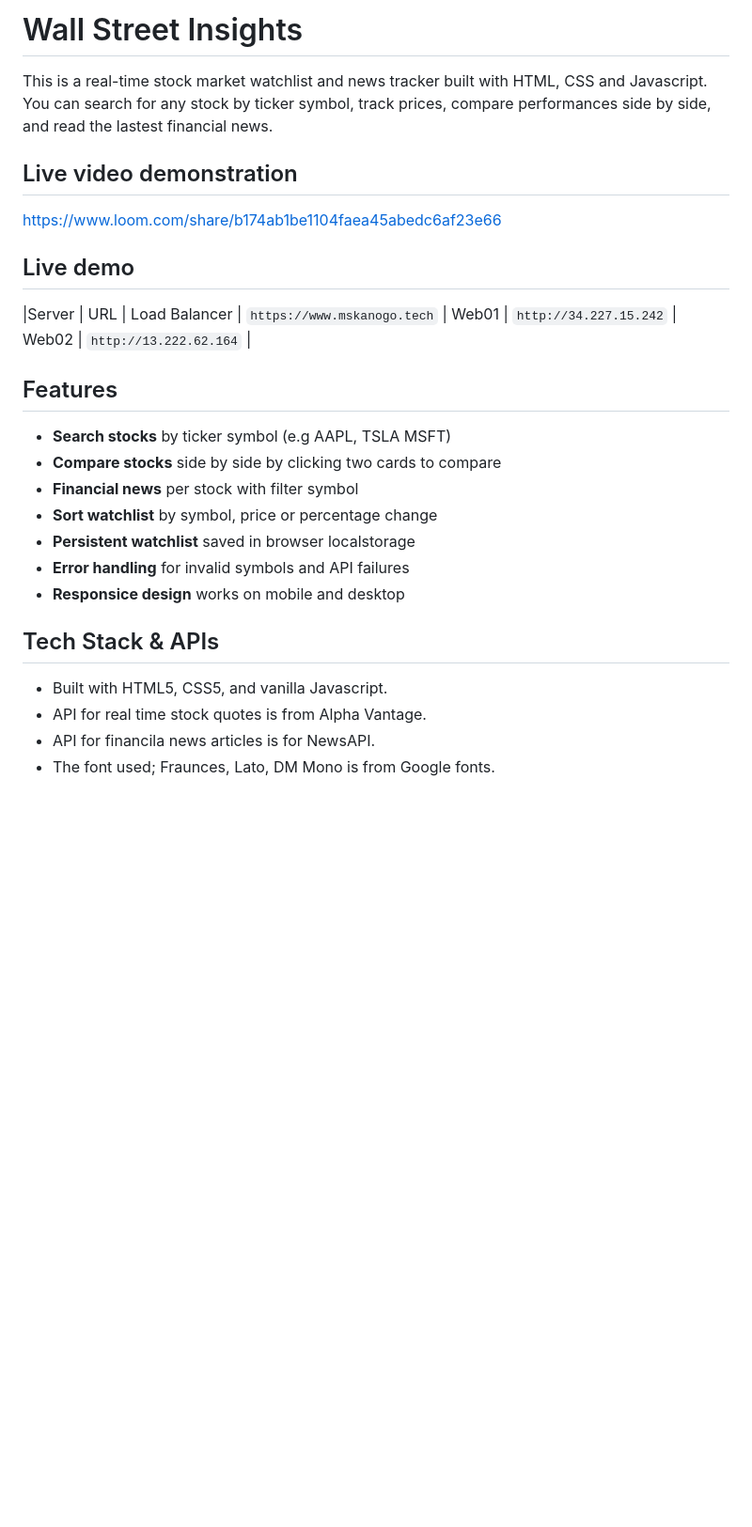
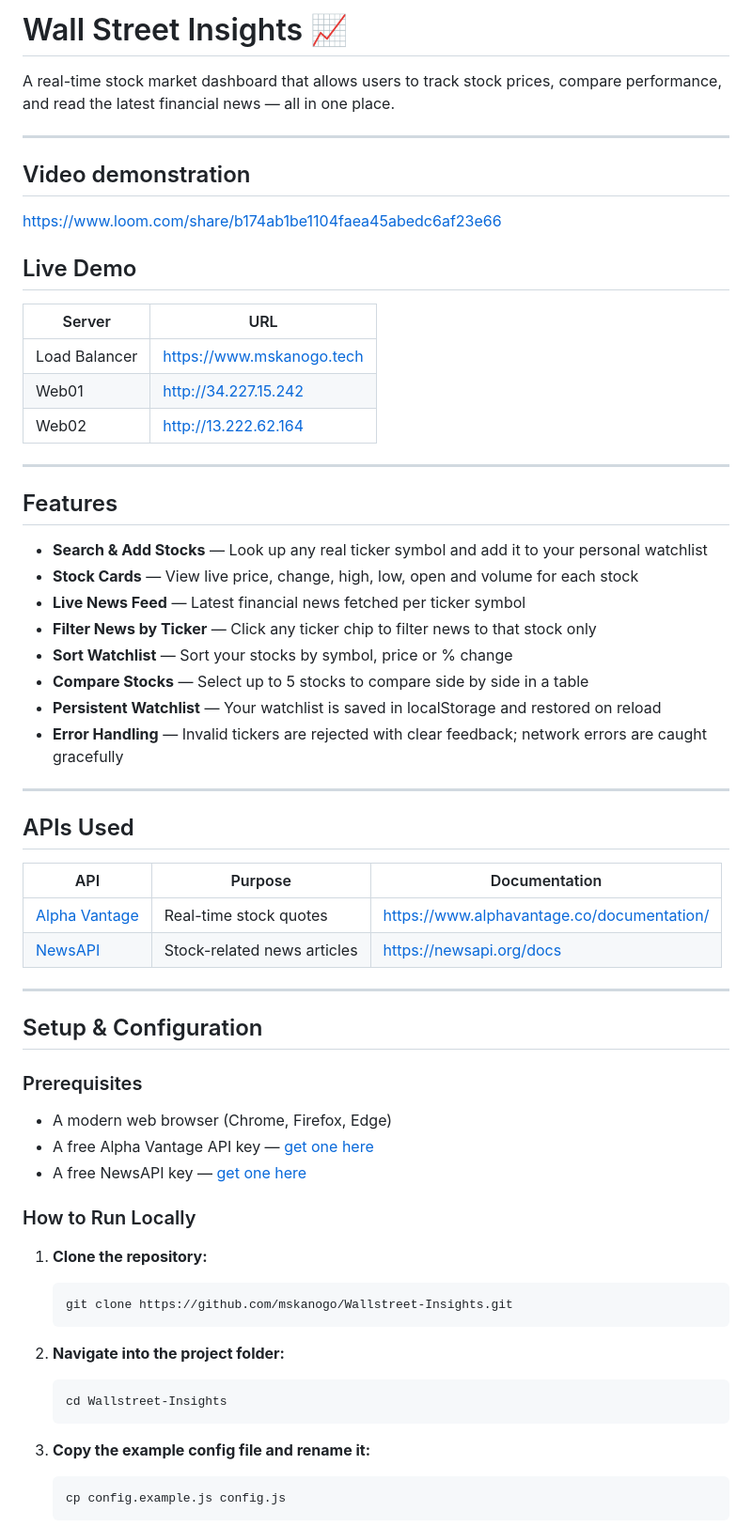
Before and after one commit to mskanogo/Wallstreet-Insights, a Markdown page: README.md, the part around one of its changes. Shown at 94% size. Rendered like a GitHub page; blank space fills up the shorter version.

Commit message:
Revise README for clarity and improved formatting
Updated README to enhance clarity and formatting, added emojis, and improved sections on features, setup, and deployment.

````diff
--- a/README.md
+++ b/README.md
@@ -1,31 +1,65 @@
-# Wall Street Insights
+# Wall Street Insights 📈
 
-This is a real-time stock market watchlist and news tracker built with HTML, CSS and Javascript.
-You can search for any stock by ticker symbol, track prices, compare performances side by side, and read the lastest financial news.
+A real-time stock market dashboard that allows users to track stock prices, compare performance, and read the latest financial news — all in one place.
 
-## Live video demonstration
+---
+## Video demonstration
 https://www.loom.com/share/b174ab1be1104faea45abedc6af23e66
 
-## Live demo
+## Live Demo
 
-|Server | URL |
-Load Balancer | `https://www.mskanogo.tech` |
-Web01 | `http://34.227.15.242` |
-Web02 | `http://13.222.62.164` |
+| Server | URL |
+|---|---|
+| Load Balancer | https://www.mskanogo.tech |
+| Web01 | http://34.227.15.242 |
+| Web02 | http://13.222.62.164 |
+
+---
 
 ## Features
 
-- **Search stocks** by ticker symbol (e.g AAPL, TSLA MSFT)
-- **Compare stocks** side by side by clicking two cards to compare
-- **Financial news** per stock with filter symbol
-- **Sort watchlist** by symbol, price or percentage change
-- **Persistent watchlist** saved in browser localstorage
-- **Error handling** for invalid symbols and API failures
-- **Responsice design** works on mobile and desktop
+-  **Search & Add Stocks** — Look up any real ticker symbol and add it to your personal watchlist
+-  **Stock Cards** — View live price, change, high, low, open and volume for each stock
+-  **Live News Feed** — Latest financial news fetched per ticker symbol
+-  **Filter News by Ticker** — Click any ticker chip to filter news to that stock only
+-  **Sort Watchlist** — Sort your stocks by symbol, price or % change
+-  **Compare Stocks** — Select up to 5 stocks to compare side by side in a table
+-  **Persistent Watchlist** — Your watchlist is saved in localStorage and restored on reload
+-  **Error Handling** — Invalid tickers are rejected with clear feedback; network errors are caught gracefully
 
-## Tech Stack & APIs
+---
 
-- Built with HTML5, CSS5, and vanilla Javascript.
-- API for real time stock quotes is from Alpha Vantage.
-- API for financila news articles is for NewsAPI.
-- The font used; Fraunces, Lato, DM Mono is from Google fonts.
+## APIs Used
+
+| API | Purpose | Documentation |
+|---|---|---|
+| [Alpha Vantage](https://www.alphavantage.co/documentation/) | Real-time stock quotes | https://www.alphavantage.co/documentation/ |
+| [NewsAPI](https://newsapi.org/docs) | Stock-related news articles | https://newsapi.org/docs |
+
+---
+
+## Setup & Configuration
+
+### Prerequisites
+
+- A modern web browser (Chrome, Firefox, Edge)
+- A free Alpha Vantage API key — [get one here](https://www.alphavantage.co/support/#api-key)
+- A free NewsAPI key — [get one here](https://newsapi.org/register)
+
+### How to Run Locally
+
+1. **Clone the repository:**
+   ```bash
+   git clone https://github.com/mskanogo/Wallstreet-Insights.git
+   ```
+
+2. **Navigate into the project folder:**
+   ```bash
+   cd Wallstreet-Insights
+   ```
+
+3. **Copy the example config file and rename it:**
+   ```bash
+   cp config.example.js config.js
+   ```
+
````
Also changed, not shown: other parts of README.md (+93 -90 lines).
